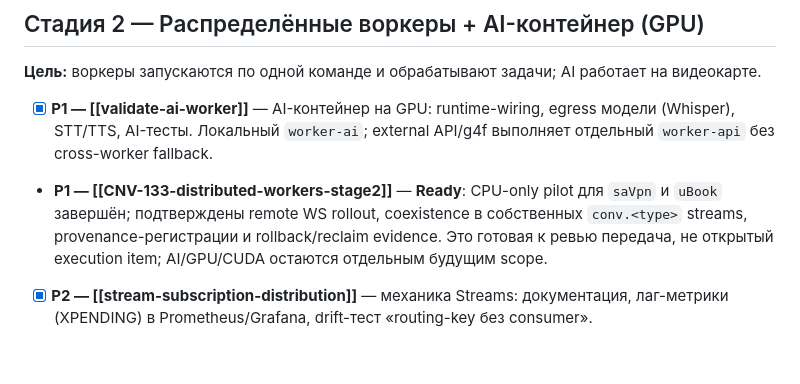
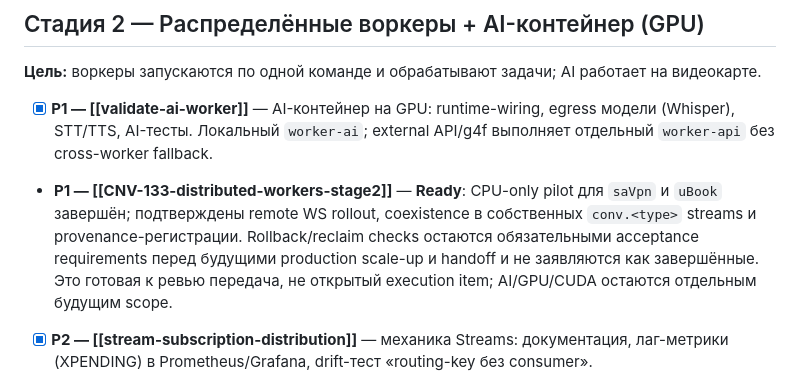
Before and after one commit to Xakki/convertor, a Markdown page: ROADMAP.md, the part around the change. Drawn GitHub-style; blank space fills up the shorter version.

Commit message:
docs: qualify CNV-133 rollback evidence
Agent: roadmap-current-priorities

```diff
--- a/ROADMAP.md
+++ b/ROADMAP.md
@@ -79,9 +79,10 @@ swagger полон; unit зелёные; интеграционные с зам
 - [x] **P1 — [[validate-ai-worker]]** — AI-контейнер на GPU: runtime-wiring, egress модели (Whisper), STT/TTS,
   AI-тесты. Локальный `worker-ai`; external API/g4f выполняет отдельный `worker-api` без cross-worker fallback.
 - **P1 — [[CNV-133-distributed-workers-stage2]]** — **Ready**: CPU-only pilot для `saVpn` и `uBook`
-  завершён; подтверждены remote WS rollout, coexistence в собственных `conv.<type>` streams,
-  provenance-регистрации и rollback/reclaim evidence. Это готовая к ревью передача, не открытый
-  execution item; AI/GPU/CUDA остаются отдельным будущим scope.
+  завершён; подтверждены remote WS rollout, coexistence в собственных `conv.<type>` streams и
+  provenance-регистрации. Rollback/reclaim checks остаются обязательными acceptance requirements
+  перед будущими production scale-up и handoff и не заявляются как завершённые. Это готовая к
+  ревью передача, не открытый execution item; AI/GPU/CUDA остаются отдельным будущим scope.
 - [x] **P2 — [[stream-subscription-distribution]]** — механика Streams: документация, лаг-метрики (XPENDING) в
   Prometheus/Grafana, drift-тест «routing-key без consumer».
 - **P1 — [[CNV-27-openai-00-integration]]** — **Ready**: `worker-api` реализован и проверен;
```
